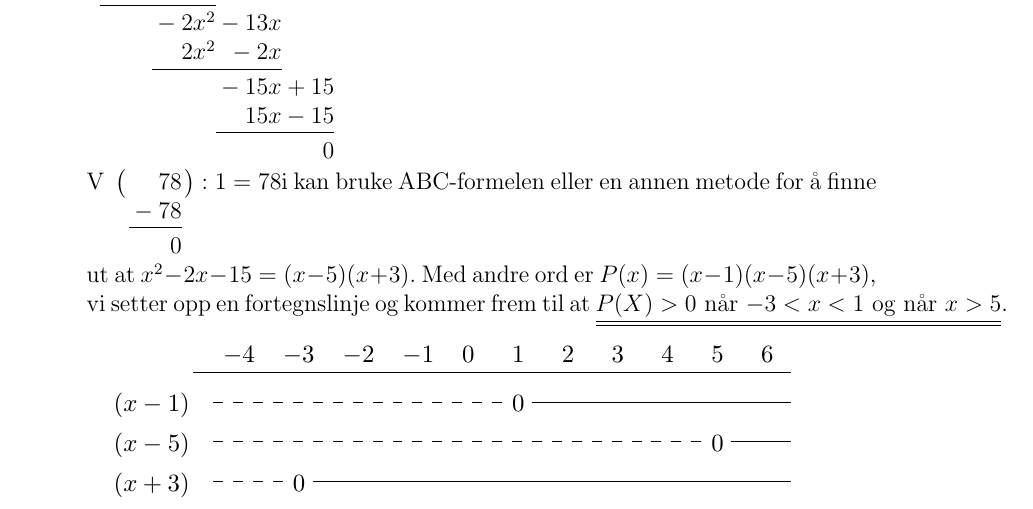
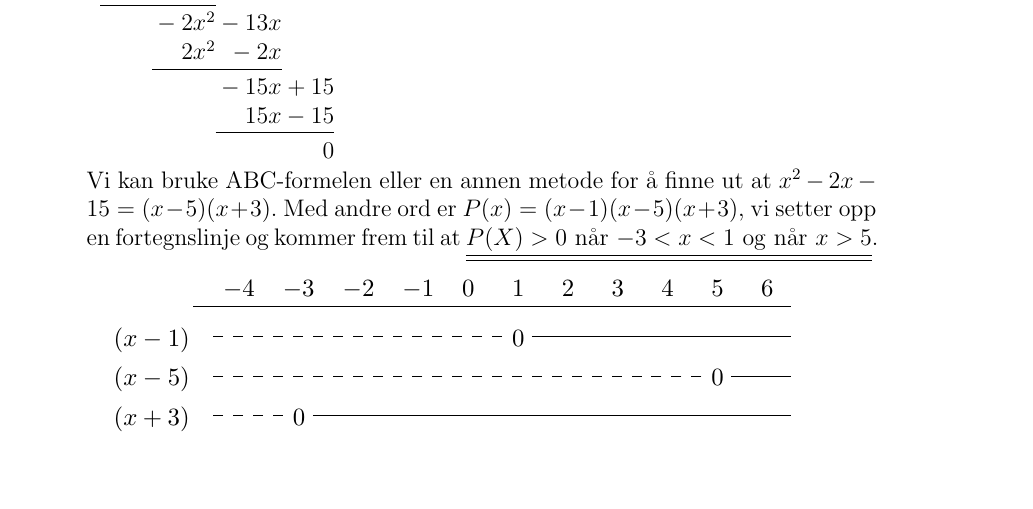
Before and after one commit to matematikk/vgs_eksamener, a LaTeX document (løsningsforslag/S2/S2_18V/S2_18V_lf.tex): part of page 2 of 11, cut so that both start at the same text, the shorter picture padded with empty space. Compiled offline with pdfLaTeX.

Commit message:
Oppdaterte filer. Endred longdiv

```diff
--- a/løsningsforslag/S2/S2_18V/S2_18V_lf.tex
+++ b/løsningsforslag/S2/S2_18V/S2_18V_lf.tex
@@ -92,7 +92,7 @@ I denne oppgaven ser vi på polynomet
 	\end{equation*}
 	# For å løse $P(x) > 0$ må vi først faktorisere $P(x)$.
 	Vi vet at $(x-1)$ er en faktor, så vi utfører polynomdivisjonen \\
-	\polylongdiv{x^3 - 3x^2 - 13x + 15}{x - 1} \\ \polylongdiv[]{{78}}
+	\polylongdiv{x^3 - 3x^2 - 13x + 15}{x - 1} \\
 	Vi kan bruke ABC-formelen eller en annen metode for å finne ut at $x^2 - 2x -15 = (x - 5)(x + 3)$.
 	Med andre ord er $P(x) = (x - 1)(x - 5)(x + 3)$, vi setter opp en fortegnslinje og kommer frem til at \answer{$P(X)> 0$ når $-3 < x < 1$ og når $x > 5$}.
 
```
Also changed, not shown: løsningsforslag/S2/S2_14V/S2_14V_lf.pdf, løsningsforslag/S2/S2_15H/S2_15H_lf.pdf, løsningsforslag/S2/S2_16H/S2_16H_lf.pdf, løsningsforslag/S2/S2_16V/S2_16V_lf.pdf, løsningsforslag/S2/S2_17H/S2_17H_lf.pdf, løsningsforslag/S2/S2_17V/S2_17V.pdf, løsningsforslag/S2/S2_17V/S2_17V_lf.pdf, løsningsforslag/S2/S2_18V/S2_18V_lf.pdf.
